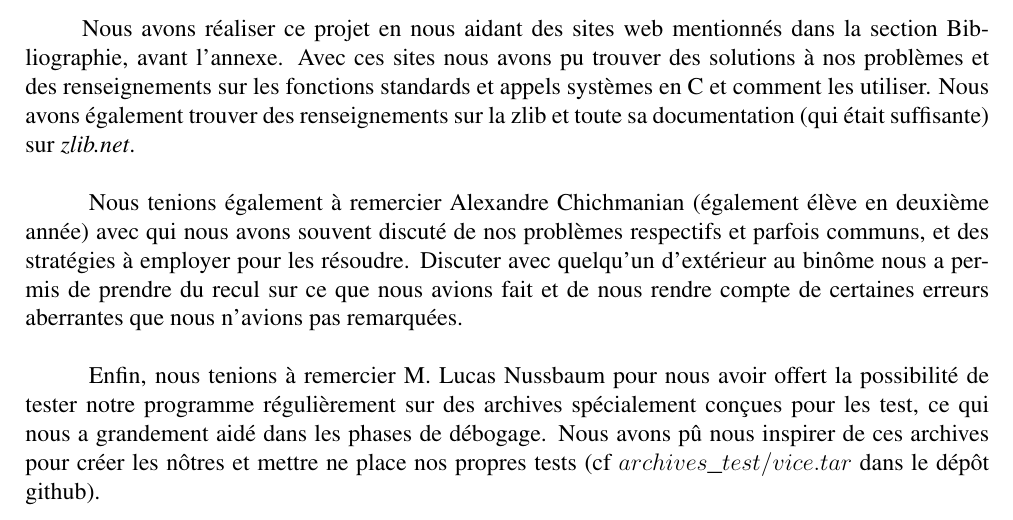
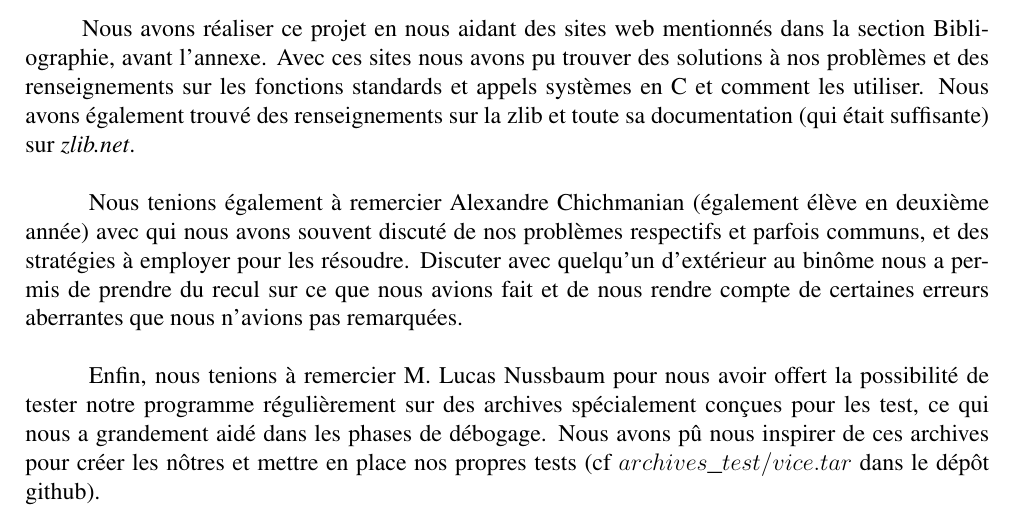
Before and after one commit to AOSauron/ptar-durable, a LaTeX document (rapport.tex): part of page 2 of 12, cut so that both start at the same text. Compiled offline with pdfLaTeX.

Commit message:
Correction README/rapport.tex et checkfile.h (correction d'estéthique/grammaire/ortho

```diff
--- a/rapport.tex
+++ b/rapport.tex
@@ -36,11 +36,11 @@
 
 \chapter*{Remerciements}
 
-\hspace{1cm}Nous avons réaliser ce projet en nous aidant des sites web mentionnés dans la section Bibliographie, avant l'annexe. Avec ces sites nous avons pu trouver des solutions à nos problèmes et des renseignements sur les fonctions standards et appels systèmes en C et comment les utiliser. Nous avons également trouver des renseignements sur la zlib et toute sa documentation (qui était suffisante) sur \textit{zlib.net}.\\
+\hspace{1cm}Nous avons réaliser ce projet en nous aidant des sites web mentionnés dans la section Bibliographie, avant l'annexe. Avec ces sites nous avons pu trouver des solutions à nos problèmes et des renseignements sur les fonctions standards et appels systèmes en C et comment les utiliser. Nous avons également trouvé des renseignements sur la zlib et toute sa documentation (qui était suffisante) sur \textit{zlib.net}.\\
 
 \hspace{0.5cm}Nous tenions également à remercier Alexandre Chichmanian (également élève en deuxième année) avec qui nous avons souvent discuté de nos problèmes respectifs et parfois communs, et des stratégies à employer pour les résoudre. Discuter avec quelqu'un d'extérieur au binôme nous a permis de prendre du recul sur ce que nous avions fait et de nous rendre compte de certaines erreurs aberrantes que nous n'avions pas remarquées.\\
 
-\hspace{0.5cm}Enfin, nous tenions à remercier M. Lucas Nussbaum pour nous avoir offert la possibilité de tester notre programme régulièrement sur des archives spécialement conçues pour les test, ce qui nous a grandement aidé dans les phases de débogage. Nous avons pû nous inspirer de ces archives pour créer les nôtres et mettre ne place nos propres tests (cf $archives\verb|_|test/vice.tar$ dans le dépôt github).
+\hspace{0.5cm}Enfin, nous tenions à remercier M. Lucas Nussbaum pour nous avoir offert la possibilité de tester notre programme régulièrement sur des archives spécialement conçues pour les test, ce qui nous a grandement aidé dans les phases de débogage. Nous avons pû nous inspirer de ces archives pour créer les nôtres et mettre en place nos propres tests (cf $archives\verb|_|test/vice.tar$ dans le dépôt github).
 
 
 \chapter*{1\hspace{1cm}Conception}
```
Also changed, not shown: README.md, 1 other file.
